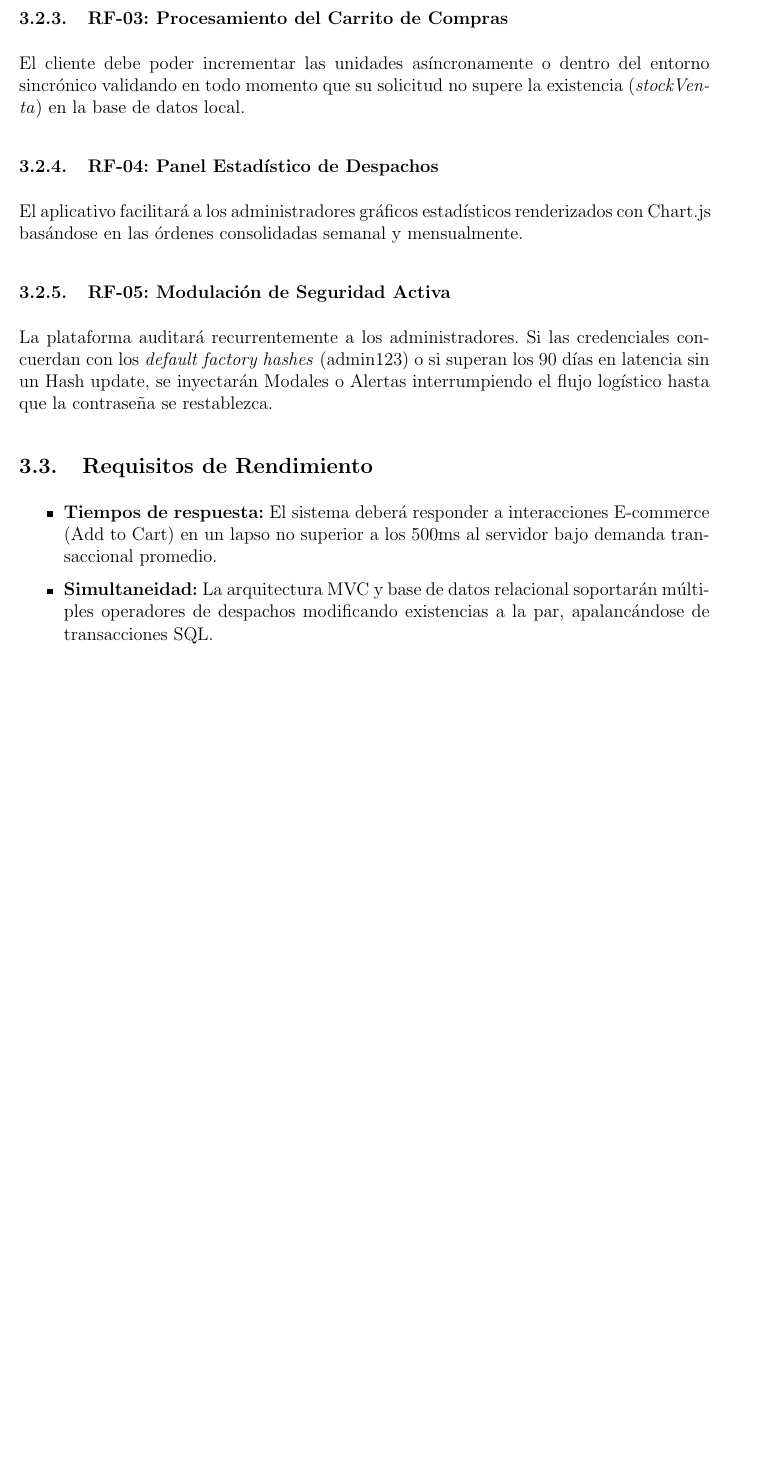
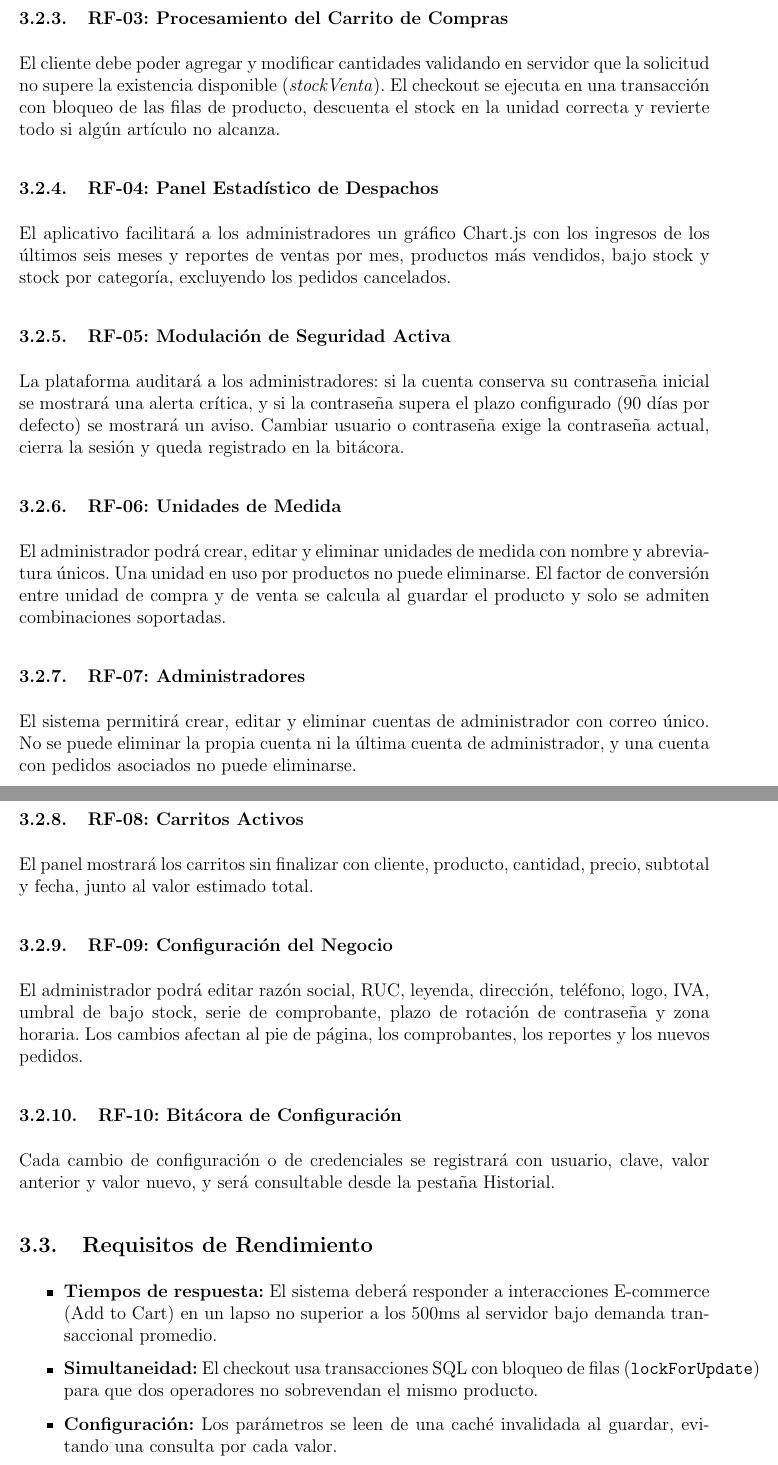
Before and after one commit to alexandervi1/PescaderiaLaravel, a LaTeX document (documentacion/SRS_PescaderiaLaravel.tex): part of page 5 of 5 before the commit and two parts of pages 6 and 7 of 8 after it, the two joined at a grey line, cut so that both start at the same text, the shorter picture padded with empty space. Compiled offline with pdfLaTeX.

Commit message:
docs(srs): actualiza requisitos y regenera el PDF
- RF-01 a RF-05 alineados con el comportamiento actual: usuario o correo, throttling, checkout transaccional, gráfico de 6 meses y rotación configurable.
- Nuevos RF-06 unidades de medida, RF-07 administradores, RF-08 carritos activos, RF-09 configuración del negocio y RF-10 bitácora.
- Restricciones de borrado (Restrict), parámetros desde configuración y contraste WCAG AA.
- PDF regenerado con pdflatex (8 páginas).

```diff
--- a/documentacion/SRS_PescaderiaLaravel.tex
+++ b/documentacion/SRS_PescaderiaLaravel.tex
@@ -103,17 +108,33 @@ Los clientes podrán explorar los productos y ser redirigidos a una PDP (Product
 
 \subsubsection{RF-03: Procesamiento del Carrito de Compras}
-El cliente debe poder incrementar las unidades asíncronamente o dentro del entorno sincrónico validando en todo momento que su solicitud no supere la existencia (\textit{stockVenta}) en la base de datos local.
+El cliente debe poder agregar y modificar cantidades validando en servidor que la solicitud no supere la existencia disponible (\textit{stockVenta}). El checkout se ejecuta en una transacción con bloqueo de las filas de producto, descuenta el stock en la unidad correcta y revierte todo si algún artículo no alcanza.
 
 \subsubsection{RF-04: Panel Estadístico de Despachos}
-El aplicativo facilitará a los administradores gráficos estadísticos renderizados con Chart.js basándose en las órdenes consolidadas semanal y mensualmente.
+El aplicativo facilitará a los administradores un gráfico Chart.js con los ingresos de los últimos seis meses y reportes de ventas por mes, productos más vendidos, bajo stock y stock por categoría, excluyendo los pedidos cancelados.
 
 \subsubsection{RF-05: Modulación de Seguridad Activa}
-La plataforma auditará recurrentemente a los administradores. Si las credenciales concuerdan con los \textit{default factory hashes} (admin123) o si superan los 90 días en latencia sin un Hash update, se inyectarán Modales o Alertas interrumpiendo el flujo logístico hasta que la contraseña se restablezca.
+La plataforma auditará a los administradores: si la cuenta conserva su contraseña inicial se mostrará una alerta crítica, y si la contraseña supera el plazo configurado (90 días por defecto) se mostrará un aviso. Cambiar usuario o contraseña exige la contraseña actual, cierra la sesión y queda registrado en la bitácora.
+
+\subsubsection{RF-06: Unidades de Medida}
+El administrador podrá crear, editar y eliminar unidades de medida con nombre y abreviatura únicos. Una unidad en uso por productos no puede eliminarse. El factor de conversión entre unidad de compra y de venta se calcula al guardar el producto y solo se admiten combinaciones soportadas.
+
+\subsubsection{RF-07: Administradores}
+El sistema permitirá crear, editar y eliminar cuentas de administrador con correo único. No se puede eliminar la propia cuenta ni la última cuenta de administrador, y una cuenta con pedidos asociados no puede eliminarse.
+
+\subsubsection{RF-08: Carritos Activos}
+El panel mostrará los carritos sin finalizar con cliente, producto, cantidad, precio, subtotal y fecha, junto al valor estimado total.
+
+\subsubsection{RF-09: Configuración del Negocio}
+El administrador podrá editar razón social, RUC, leyenda, dirección, teléfono, logo, IVA, umbral de bajo stock, serie de comprobante, plazo de rotación de contraseña y zona horaria. Los cambios afectan al pie de página, los comprobantes, los reportes y los nuevos pedidos.
+
+\subsubsection{RF-10: Bitácora de Configuración}
+Cada cambio de configuración o de credenciales se registrará con usuario, clave, valor anterior y valor nuevo, y será consultable desde la pestaña Historial.
 
 \subsection{Requisitos de Rendimiento}
 \begin{itemize}
     \item \textbf{Tiempos de respuesta:} El sistema deberá responder a interacciones E-commerce (Add to Cart) en un lapso no superior a los 500ms al servidor bajo demanda transaccional promedio.
-    \item \textbf{Simultaneidad:} La arquitectura MVC y base de datos relacional soportarán múltiples operadores de despachos modificando existencias a la par, apalancándose de transacciones SQL.
+    \item \textbf{Simultaneidad:} El checkout usa transacciones SQL con bloqueo de filas (\texttt{lockForUpdate}) para que dos operadores no sobrevendan el mismo producto.
+    \item \textbf{Configuración:} Los parámetros se leen de una caché invalidada al guardar, evitando una consulta por cada valor.
 \end{itemize}
 
 \subsection{Atributos del Sistema}
```
Also changed, not shown: documentacion/srsPescaderia.pdf, documentacion/SRS_PescaderiaLaravel.tex (27 more changed lines).
